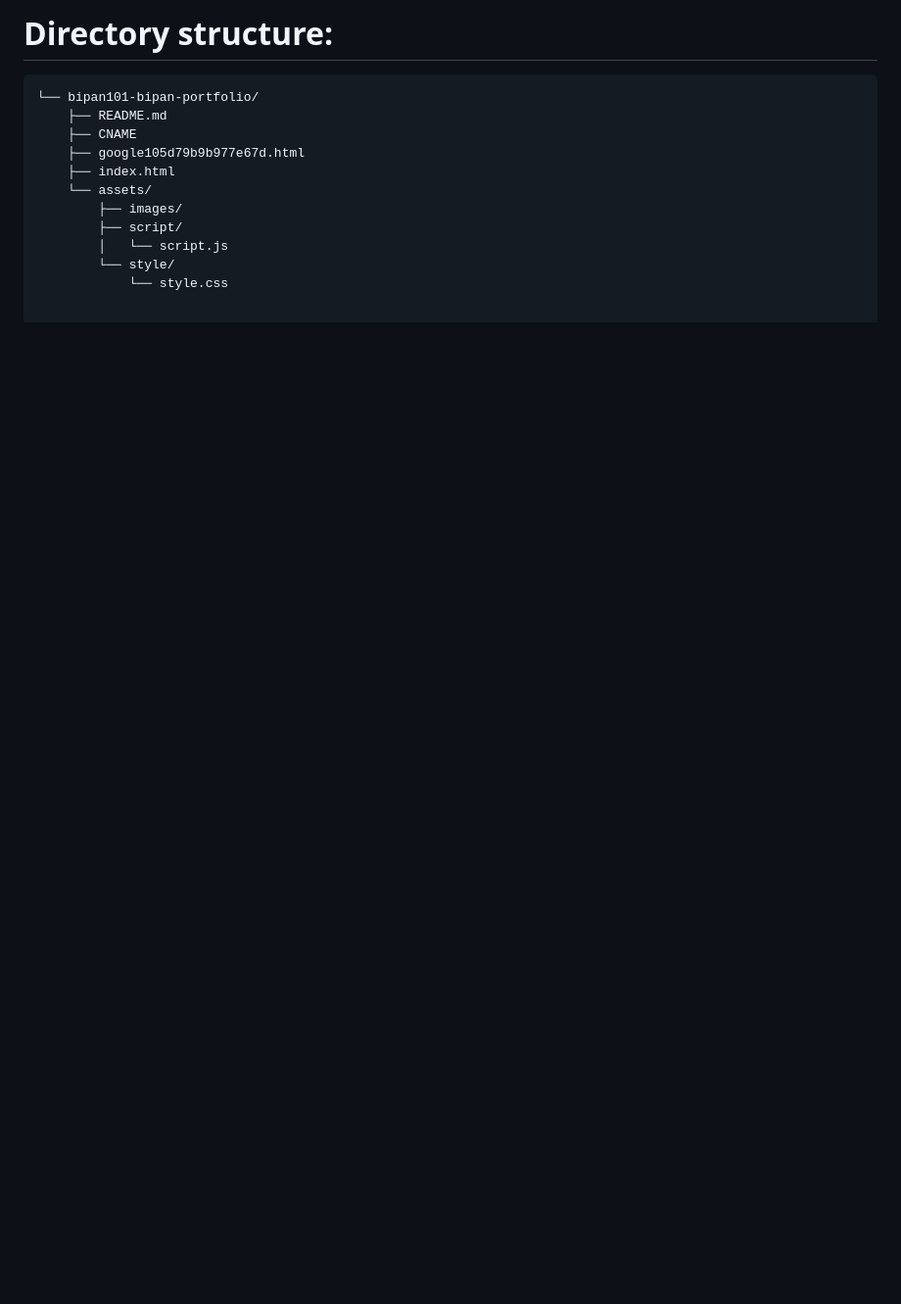
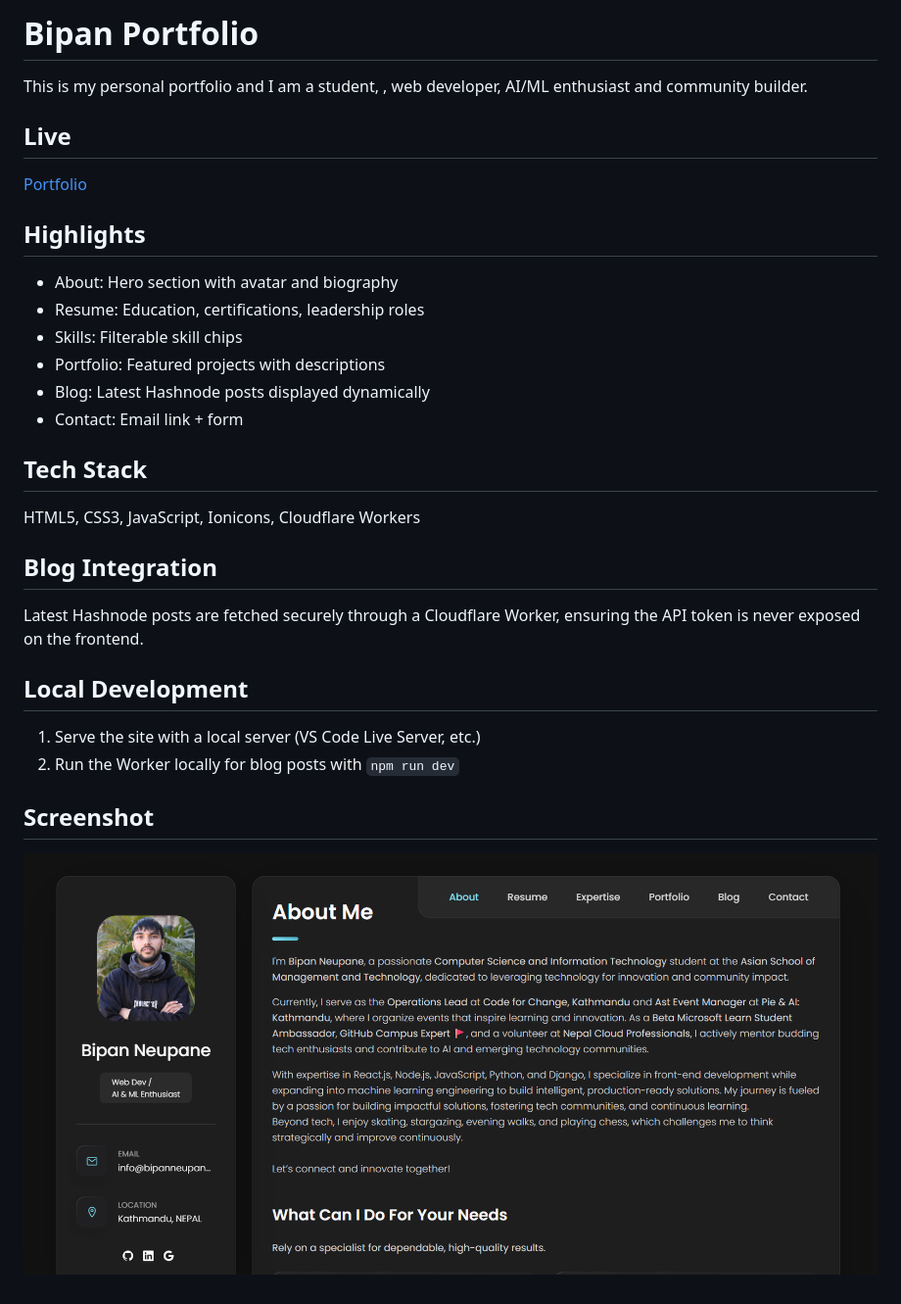
Before and after one commit to Bipan101/bipan-portfolio, a Markdown page: README.md, the part around the change. Shown: that part at 98% size. GitHub-like rendering; pictures changed too: assets/images/portfolio-screenshot.png (added); blank space fills up the shorter version.

````diff
--- a/README.md
+++ b/README.md
@@ -1,13 +1,26 @@
-# Directory structure:
-```
-└── bipan101-bipan-portfolio/
-    ├── README.md
-    ├── CNAME
-    ├── google105d79b9b977e67d.html
-    ├── index.html
-    └── assets/
-        ├── images/
-        ├── script/
-        │   └── script.js
-        └── style/
-            └── style.css
+# Bipan Portfolio
+This is my personal portfolio and I am a student, , web developer, AI/ML enthusiast and community builder.
+
+## Live
+[Portfolio](https://bipanneupane.com.np/)
+
+## Highlights
+- About: Hero section with avatar and biography
+- Resume: Education, certifications, leadership roles
+- Skills: Filterable skill chips
+- Portfolio: Featured projects with descriptions
+- Blog: Latest Hashnode posts displayed dynamically
+- Contact: Email link + form
+
+## Tech Stack
+HTML5, CSS3, JavaScript, Ionicons, Cloudflare Workers
+
+## Blog Integration
+Latest Hashnode posts are fetched securely through a Cloudflare Worker, ensuring the API token is never exposed on the frontend.
+
+## Local Development
+1. Serve the site with a local server (VS Code Live Server, etc.)
+2. Run the Worker locally for blog posts with `npm run dev`
+
+## Screenshot
+![Portfolio Screenshot](assets/images/portfolio-screenshot.png)
````
Also changed, not shown: assets/images/my-avatar3.png (deleted), assets/images/postman-logo.png (added), 5 other files.
